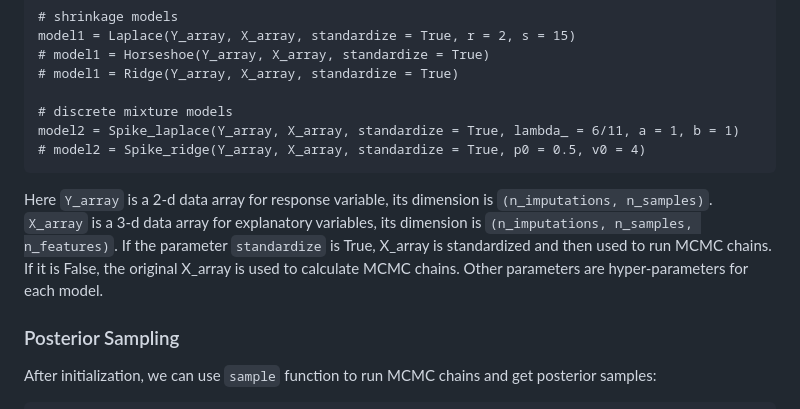
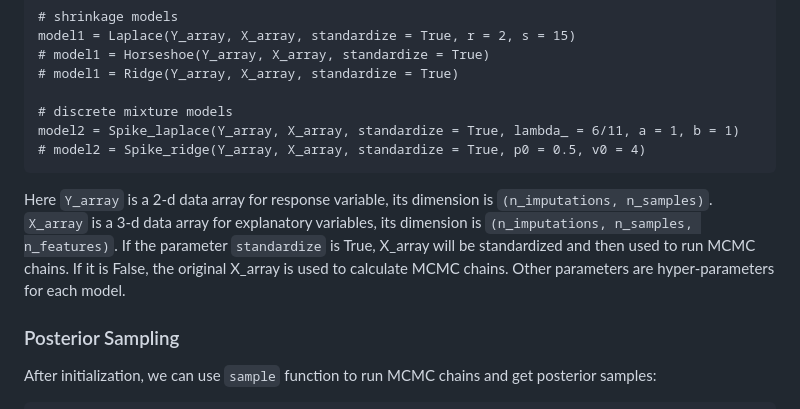
Before and after one commit to zjg540066169/BMIselect, a Markdown page: README.md, the part around the change. Rendered like a GitHub page.

````diff
--- a/README.md
+++ b/README.md
@@ -118,7 +118,7 @@ model1 = Laplace(Y_array, X_array, standardize = True, r = 2, s = 15)
 model2 = Spike_laplace(Y_array, X_array, standardize = True, lambda_ = 6/11, a = 1, b = 1)
 # model2 = Spike_ridge(Y_array, X_array, standardize = True, p0 = 0.5, v0 = 4)
 ```
-Here `Y_array` is a 2-d data array for response variable, its dimension is `(n_imputations, n_samples)`. `X_array` is a 3-d data array for explanatory variables, its dimension is `(n_imputations, n_samples, n_features)`. If the parameter `standardize` is True, X_array is standardized and then used to run MCMC chains. If it is False, the original X_array is used to calculate MCMC chains. Other parameters are hyper-parameters for each model.
+Here `Y_array` is a 2-d data array for response variable, its dimension is `(n_imputations, n_samples)`. `X_array` is a 3-d data array for explanatory variables, its dimension is `(n_imputations, n_samples, n_features)`. If the parameter `standardize` is True, X_array will be standardized and then used to run MCMC chains. If it is False, the original X_array is used to calculate MCMC chains. Other parameters are hyper-parameters for each model.
 
 
 ### Posterior Sampling
````
